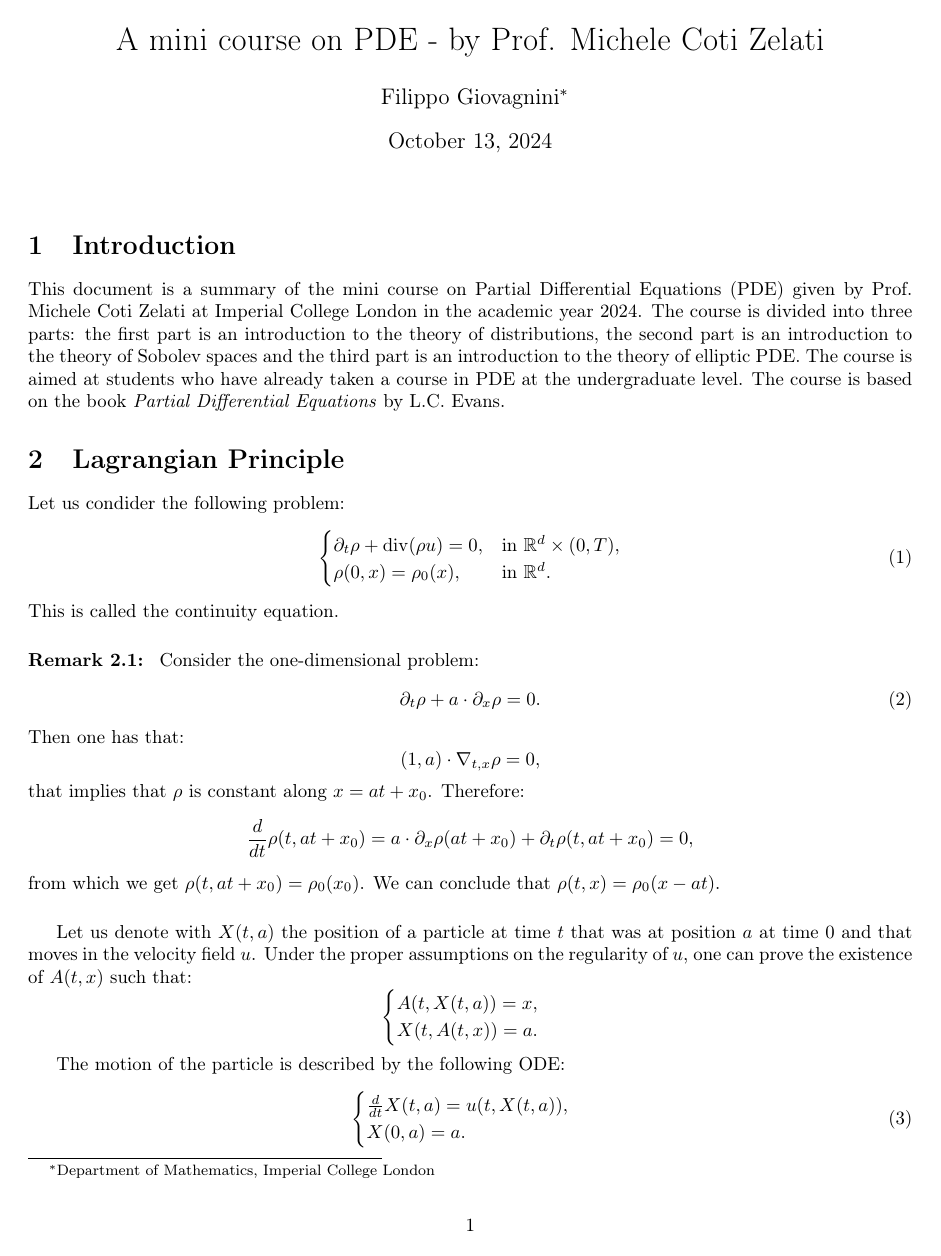
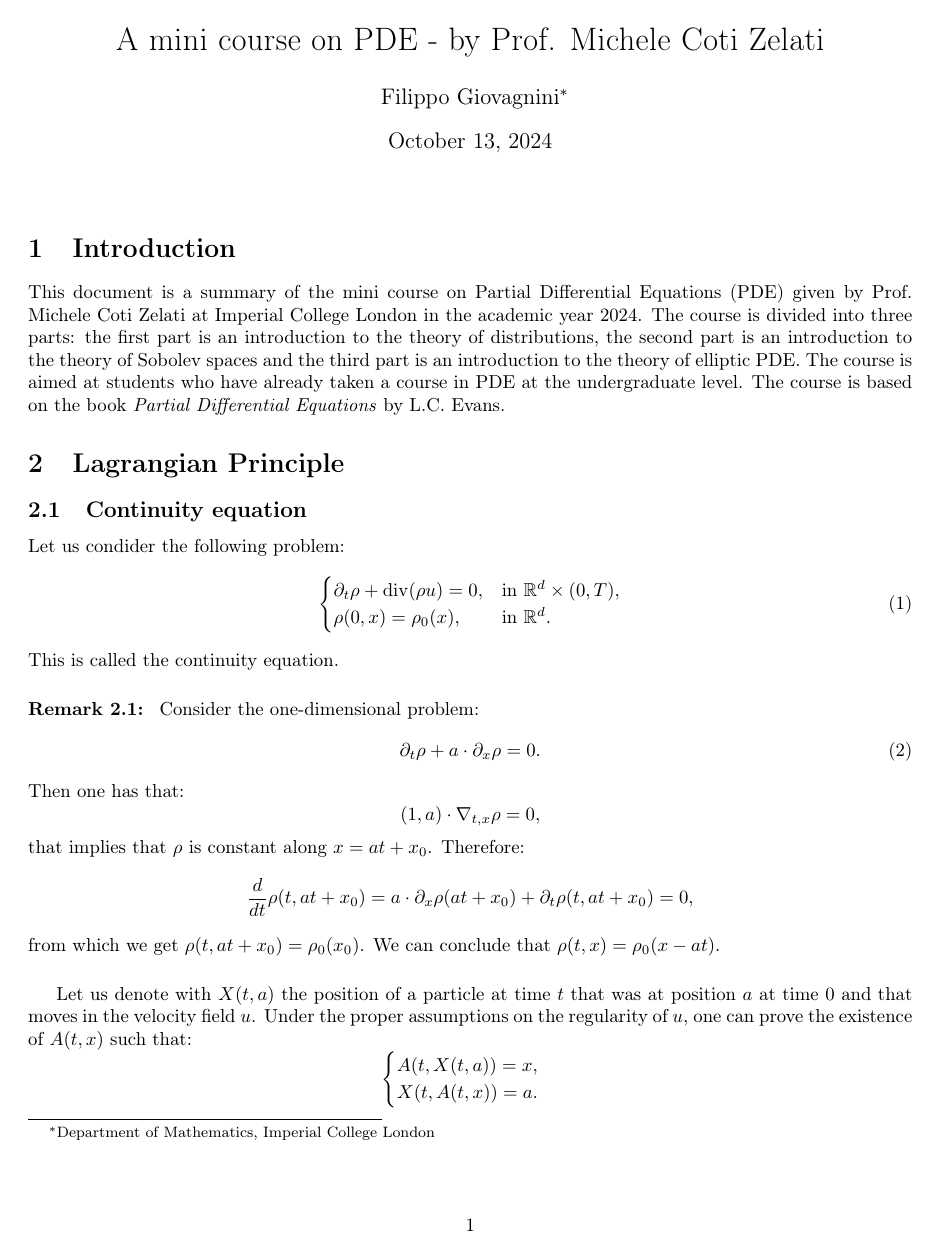
Before and after one commit to filippogiovagnini/pde_mini_course, a LaTeX document (main.tex): page 1 of 3. The pictures show the PDF file main.pdf that the author committed with the source.

```diff
--- a/main.tex
+++ b/main.tex
@@ -107,6 +107,8 @@
 This document is a summary of the mini course on Partial Differential Equations (PDE) given by Prof. Michele Coti Zelati at Imperial College London in the academic year 2024. The course is divided into three parts: the first part is an introduction to the theory of distributions, the second part is an introduction to the theory of Sobolev spaces and the third part is an introduction to the theory of elliptic PDE. The course is aimed at students who have already taken a course in PDE at the undergraduate level. The course is based on the book \textit{Partial Differential Equations} by L.C. Evans.
 
 \section{Lagrangian Principle}
+
+\subsection{Continuity equation}
 
 Let us condider the following problem:
 \begin{equation}
@@ -244,6 +246,7 @@
     If furthermore $b$ is constant, then:
     \begin{equation}
         \rho(t, x) = g(x - b t) + \int_0^t c(s, x + b(s - t)) ds.
+    \end{equation}
 \end{remark}
 
 
```
Also changed, not shown: main.pdf.
